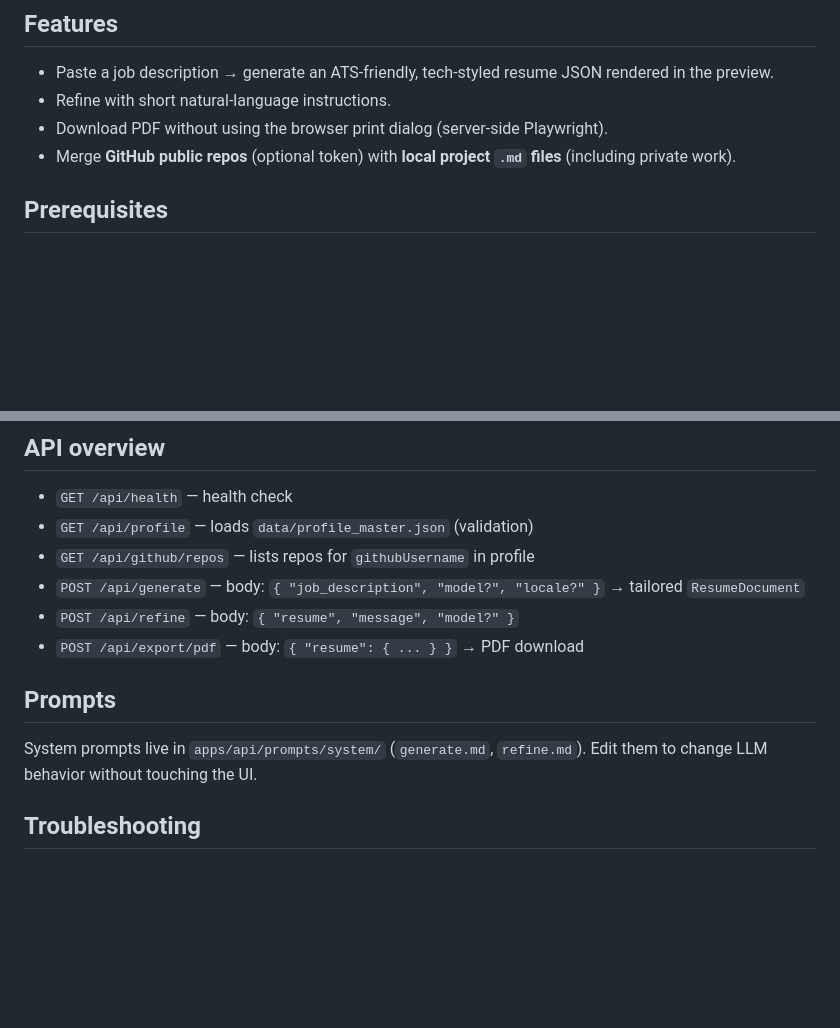
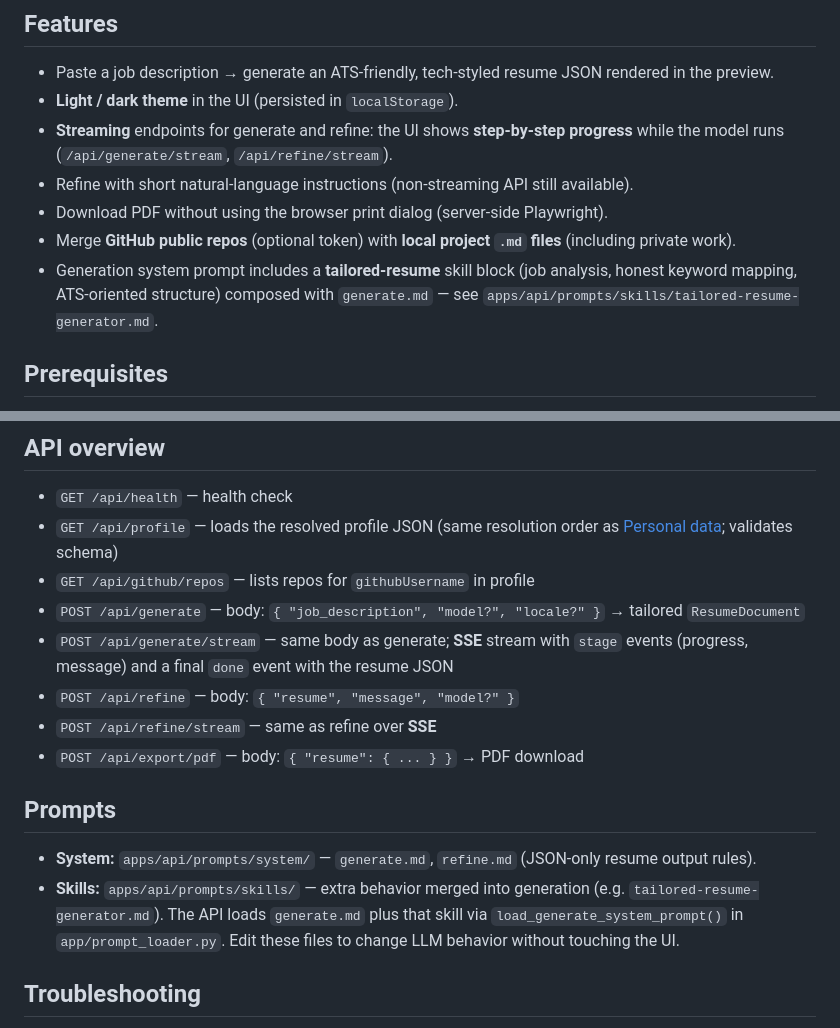
Before and after one commit to lucas-moont/resume-ai-generator, a Markdown page: README.md, 2 parts joined by grey strips. Drawn GitHub-style; blank space fills up the shorter version.

Commit message:
docs: update readme

```diff
--- a/README.md
+++ b/README.md
@@ -5,9 +5,12 @@ Web app to tailor your resume to a job description using **Ollama** (local LLM)
 ## Features
 
 - Paste a job description → generate an ATS-friendly, tech-styled resume JSON rendered in the preview.
-- Refine with short natural-language instructions.
+- **Light / dark theme** in the UI (persisted in `localStorage`).
+- **Streaming** endpoints for generate and refine: the UI shows **step-by-step progress** while the model runs (`/api/generate/stream`, `/api/refine/stream`).
+- Refine with short natural-language instructions (non-streaming API still available).
 - Download PDF without using the browser print dialog (server-side Playwright).
 - Merge **GitHub public repos** (optional token) with **local project `.md` files** (including private work).
+- Generation system prompt includes a **tailored-resume** skill block (job analysis, honest keyword mapping, ATS-oriented structure) composed with `generate.md` — see `apps/api/prompts/skills/tailored-resume-generator.md`.
 
 ## Prerequisites
 
@@ -113,15 +116,18 @@ Free-form markdown: problem, your role, stack, outcomes.
 ## API overview
 
 - `GET /api/health` — health check
-- `GET /api/profile` — loads `data/profile_master.json` (validation)
+- `GET /api/profile` — loads the resolved profile JSON (same resolution order as [Personal data](#personal-data-not-in-this-repository); validates schema)
 - `GET /api/github/repos` — lists repos for `githubUsername` in profile
 - `POST /api/generate` — body: `{ "job_description", "model?", "locale?" }` → tailored `ResumeDocument`
+- `POST /api/generate/stream` — same body as generate; **SSE** stream with `stage` events (progress, message) and a final `done` event with the resume JSON
 - `POST /api/refine` — body: `{ "resume", "message", "model?" }`
+- `POST /api/refine/stream` — same as refine over **SSE**
 - `POST /api/export/pdf` — body: `{ "resume": { ... } }` → PDF download
 
 ## Prompts
 
-System prompts live in `apps/api/prompts/system/` (`generate.md`, `refine.md`). Edit them to change LLM behavior without touching the UI.
+- **System:** `apps/api/prompts/system/` — `generate.md`, `refine.md` (JSON-only resume output rules).
+- **Skills:** `apps/api/prompts/skills/` — extra behavior merged into generation (e.g. `tailored-resume-generator.md`). The API loads `generate.md` plus that skill via `load_generate_system_prompt()` in `app/prompt_loader.py`. Edit these files to change LLM behavior without touching the UI.
 
 ## Troubleshooting
 
```
